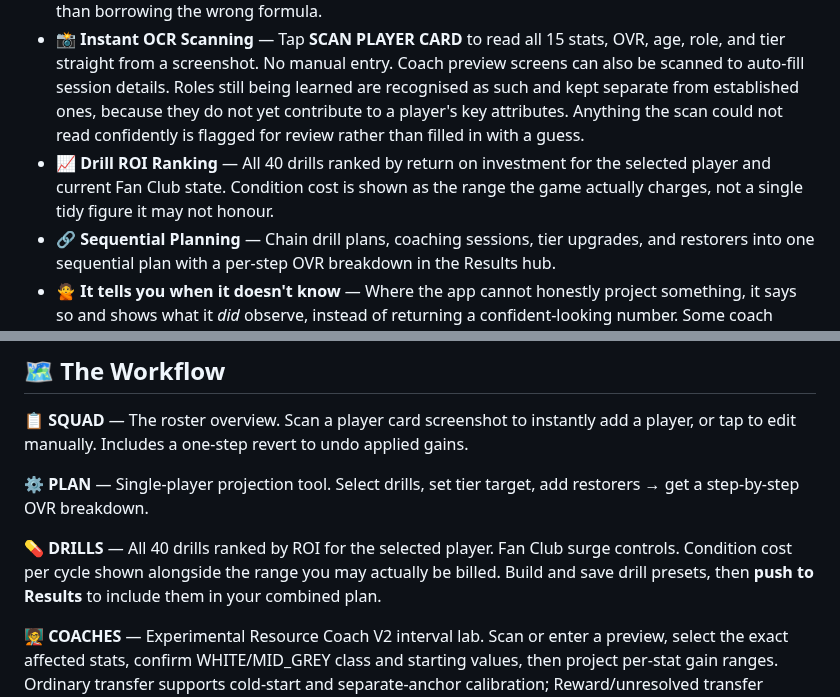
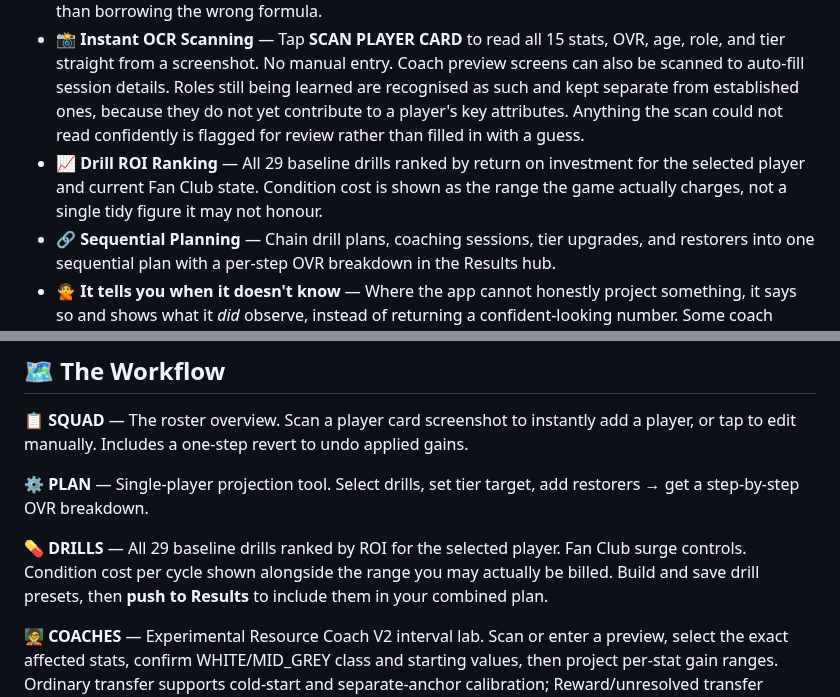
Before and after one commit to PayloadGuard-PLG/AIntegrity-Squad-Optimiser, a Markdown page: README.md, 2 parts joined by grey strips. Drawn GitHub-style.

Commit message:
docs: align drill count with verified baseline

```diff
--- a/README.md
+++ b/README.md
@@ -25,7 +25,7 @@
 - 🎯 **Calibrated OVR Projections** — Models age, role and stat profile to project OVR outcomes for drill plans, legacy coaching paths and tier upgrades before you spend anything. Confirmed and assumed quantities are kept distinct; legacy Fastest/Fast/Average/Normal/Slow classifications remain empirical hypotheses unless independently evidenced, and Resource Coach V2 does not consume that selector.
 - 🧪 **Resource Coach V2** — Experimental ordinary-coach preview ranges use a two-regime integrated transfer model with exact affected-stat allocation, WHITE/MID_GREY coordinates and optional separate-player-state anchors. Reward/unresolved transfer deliberately returns unavailable rather than borrowing the wrong formula.
 - 📸 **Instant OCR Scanning** — Tap **SCAN PLAYER CARD** to read all 15 stats, OVR, age, role, and tier straight from a screenshot. No manual entry. Coach preview screens can also be scanned to auto-fill session details. Roles still being learned are recognised as such and kept separate from established ones, because they do not yet contribute to a player's key attributes. Anything the scan could not read confidently is flagged for review rather than filled in with a guess.
-- 📈 **Drill ROI Ranking** — All 40 drills ranked by return on investment for the selected player and current Fan Club state. Condition cost is shown as the range the game actually charges, not a single tidy figure it may not honour.
+- 📈 **Drill ROI Ranking** — All 29 baseline drills ranked by return on investment for the selected player and current Fan Club state. Condition cost is shown as the range the game actually charges, not a single tidy figure it may not honour.
 - 🔗 **Sequential Planning** — Chain drill plans, coaching sessions, tier upgrades, and restorers into one sequential plan with a per-step OVR breakdown in the Results hub.
 - 🙅 **It tells you when it doesn't know** — Where the app cannot honestly project something, it says so and shows what it *did* observe, instead of returning a confident-looking number. Some coach types and any history recorded before they could be identified fall into this category, and a plan containing one is reported as un-totalled rather than quietly totalled without it.
 
@@ -39,7 +39,7 @@
 
 **⚙️ PLAN** — Single-player projection tool. Select drills, set tier target, add restorers → get a step-by-step OVR breakdown.
 
-**💊 DRILLS** — All 40 drills ranked by ROI for the selected player. Fan Club surge controls. Condition cost per cycle shown alongside the range you may actually be billed. Build and save drill presets, then **push to Results** to include them in your combined plan.
+**💊 DRILLS** — All 29 baseline drills ranked by ROI for the selected player. Fan Club surge controls. Condition cost per cycle shown alongside the range you may actually be billed. Build and save drill presets, then **push to Results** to include them in your combined plan.
 
 **🧑‍🏫 COACHES** — Experimental Resource Coach V2 interval lab. Scan or enter a preview, select the exact affected stats, confirm WHITE/MID_GREY class and starting values, then project per-stat gain ranges. Ordinary transfer supports cold-start and separate-anchor calibration; Reward/unresolved transfer abstains. Predictions and observations are stored separately, and experimental forecasts never overwrite player facts.
 
```
